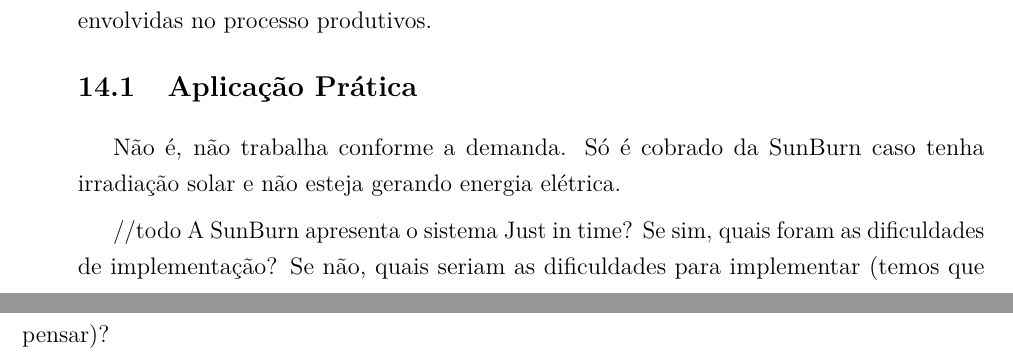
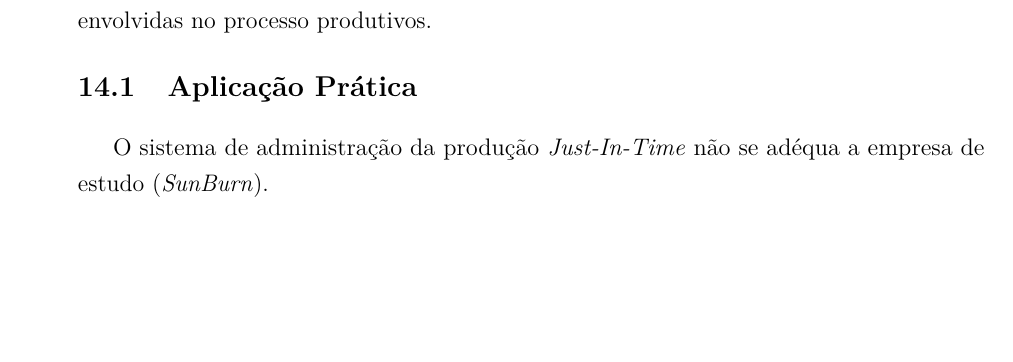
Before and after one commit to JessMotta/report_production_systems, a LaTeX thesis (report_production_systems.tex, which reads sections/14fornecimentojit.tex): two parts of pages 39 and 40 of 49 before the commit and part of page 39 of 49 after it, the two joined at a grey line, cut so that both start at the same text, the shorter picture padded with empty space. Compiled offline with pdfLaTeX.

Commit message:
Describe the practical applications(chap. 12 and 14) of the study company

```diff
--- a/report_production_systems.tex
+++ b/report_production_systems.tex
@@ -160,7 +160,7 @@
 	\acdef{PCP}{Planejamento e Controle da Produção}
 	\acdef{QFD}{\textit{Quality Function Deployment}}
 	\acdef{TI}{Tecnologia da Informação}
-	%
+	\acdef{SAP}{Systeme, Anwendungen und Produkte in der Datenverarbeitung}
 	%
 	%
 \end{acgroupdef}
--- a/sections/14fornecimentojit.tex
+++ b/sections/14fornecimentojit.tex
@@ -18,6 +18,5 @@
 %------------------------------------------------------------------
 \section{Aplicação Prática}
 \label{sec:fonercimento_just_in_time_aplicacao}
-Não é, não trabalha conforme a demanda. Só é cobrado da SunBurn caso tenha irradiação solar e não esteja gerando energia elétrica.
 
-//todo A SunBurn apresenta o sistema Just in time? Se sim, quais foram as dificuldades de implementação? Se não, quais seriam as dificuldades para implementar (temos que pensar)?
+O sistema de administração da produção \textit{Just-In-Time} não se adéqua a empresa de estudo (\textit{SunBurn}).
```
Also changed, not shown: sections/12controleestoques.tex (+1 -3 lines).
